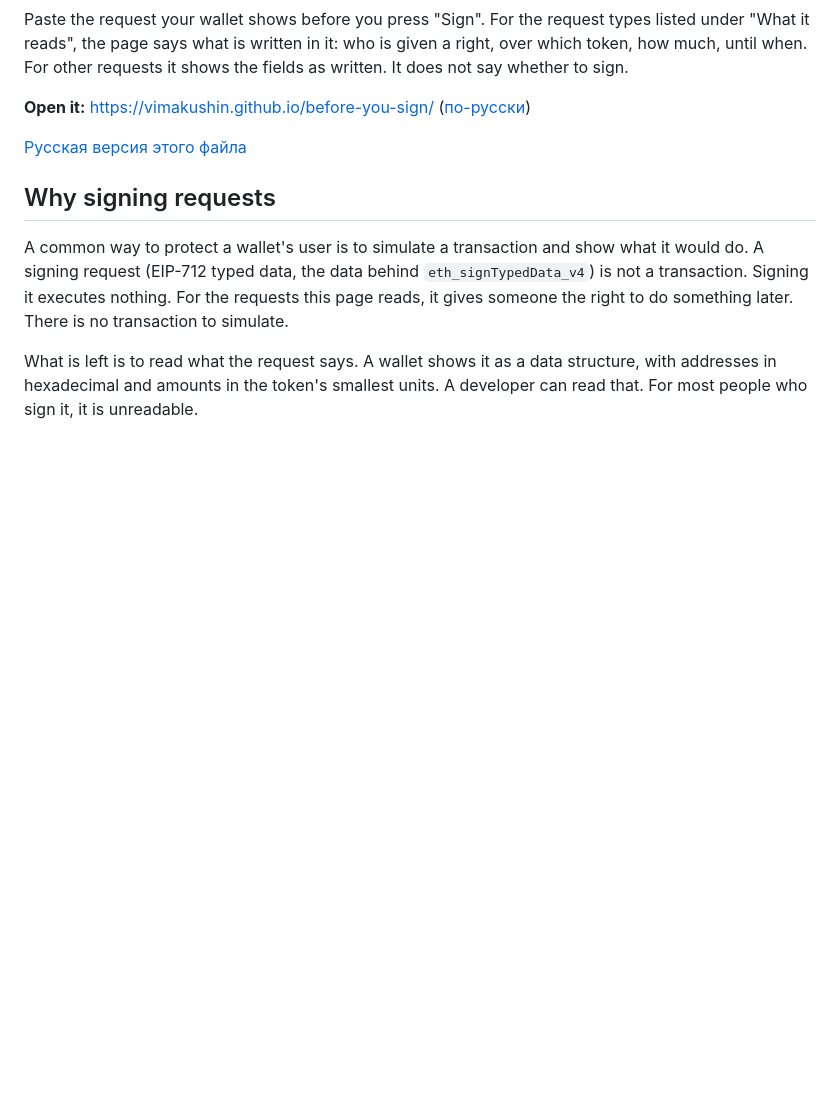
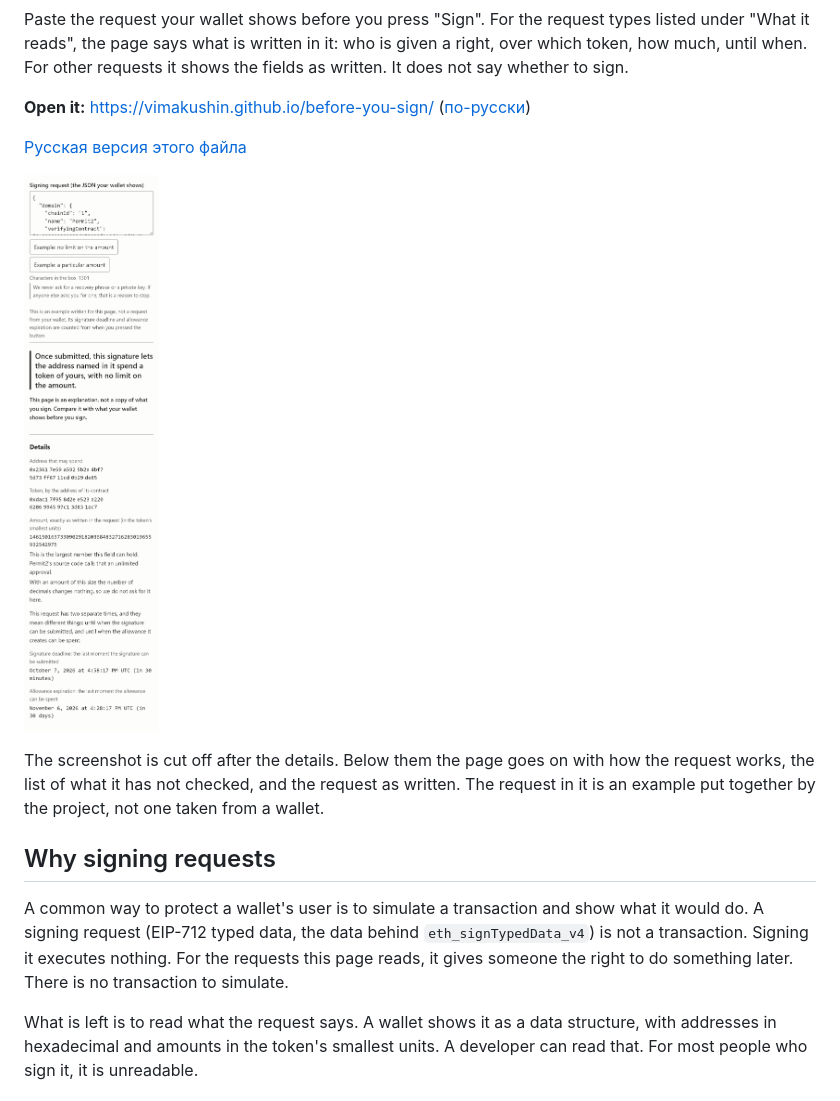
Before and after one commit to vimakushin/before-you-sign, a Markdown page: README.md, the part around the change. Drawn GitHub-style; pictures changed too: docs/answer-en.png (added); blank space fills up the shorter version.

```diff
--- a/README.md
+++ b/README.md
@@ -7,6 +7,10 @@ Paste the request your wallet shows before you press "Sign". For the request typ
 **Open it:** https://vimakushin.github.io/before-you-sign/ ([по-русски](https://vimakushin.github.io/before-you-sign/#ru))
 
 [Русская версия этого файла](README.ru.md)
+
+![The first part of the page's answer to its first built-in example, in a browser window the width of a phone: one sentence on what the signature gives, then each value from the request on a line of its own.](docs/answer-en.png)
+
+The screenshot is cut off after the details. Below them the page goes on with how the request works, the list of what it has not checked, and the request as written. The request in it is an example put together by the project, not one taken from a wallet.
 
 ## Why signing requests
 
```
Also changed, not shown: README.ru.md (+4 -0 lines), docs/answer-ru.png (added), 7 other files.
